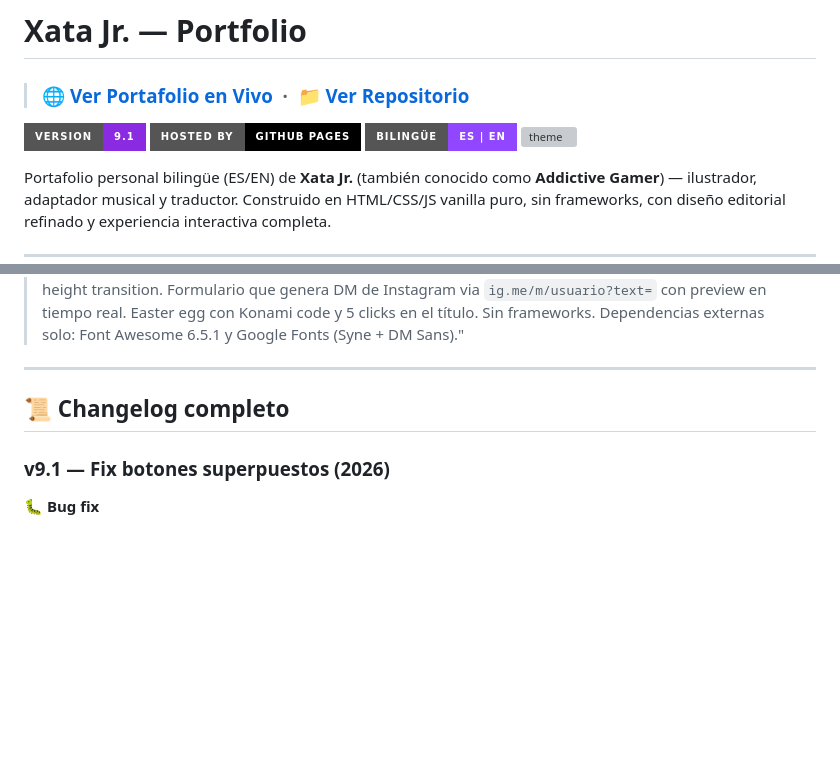
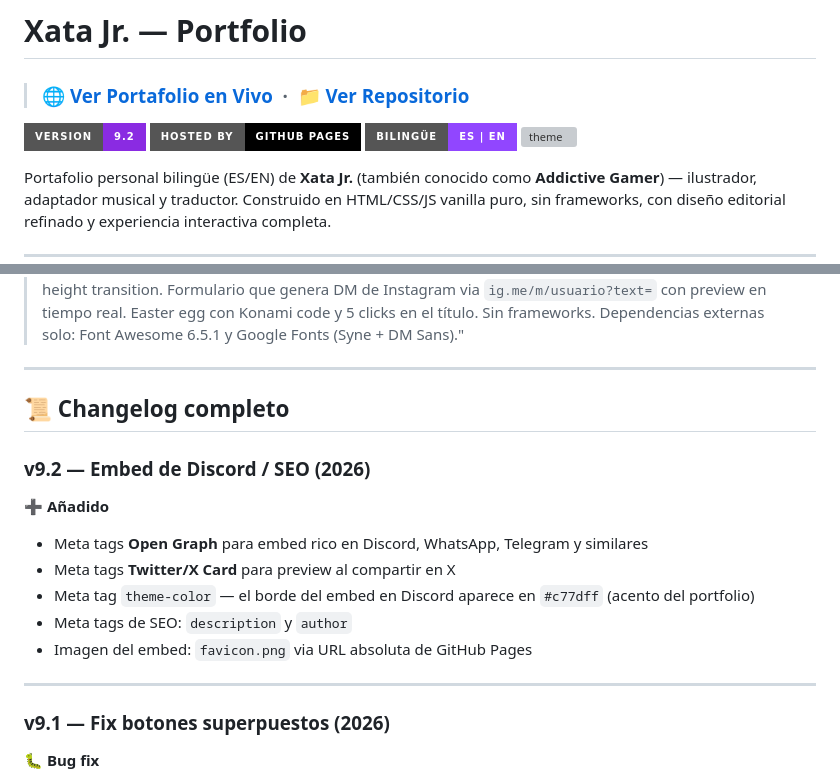
Before and after one commit to addictive-gamer/xata-jr-portfolio, a Markdown page: README.md, 2 parts joined by grey strips. Drawn GitHub-style; badges without logos; blank space fills up the shorter version; grey boxes are pictures that could not be loaded.

Commit message:
Readme 20-03-2026
Info for AI, users and portfolio owner

v9.2

```diff
--- a/README.md
+++ b/README.md
@@ -2,7 +2,7 @@
 
 > ### 🌐 [Ver Portafolio en Vivo](https://addictive-gamer.github.io/xata-jr-portfolio/) &nbsp;·&nbsp; 📁 [Ver Repositorio](https://github.com/addictive-gamer/xata-jr-portfolio)
 
-![version](https://img.shields.io/badge/version-9.1-blueviolet?style=for-the-badge)
+![version](https://img.shields.io/badge/version-9.2-blueviolet?style=for-the-badge)
 ![host](https://img.shields.io/badge/Hosted_by-GitHub_Pages-black?style=for-the-badge&logo=github)
 ![lang](https://img.shields.io/badge/Bilingüe-ES%20%7C%20EN-9146ff?style=for-the-badge)
 ![theme](https://img.shields.io/badge/Tema-Oscuro%20%2F%20Claro-c77dff?style=for-the-badge)
@@ -199,6 +199,17 @@ zi.style.top   = -(y * f - 90) + 'px';
 
 ## 📜 Changelog completo
 
+### v9.2 — Embed de Discord / SEO (2026)
+
+**➕ Añadido**
+- Meta tags **Open Graph** para embed rico en Discord, WhatsApp, Telegram y similares
+- Meta tags **Twitter/X Card** para preview al compartir en X
+- Meta tag `theme-color` — el borde del embed en Discord aparece en `#c77dff` (acento del portfolio)
+- Meta tags de SEO: `description` y `author`
+- Imagen del embed: `favicon.png` via URL absoluta de GitHub Pages
+
+---
+
 ### v9.1 — Fix botones superpuestos (2026)
 
 **🐛 Bug fix**
```
